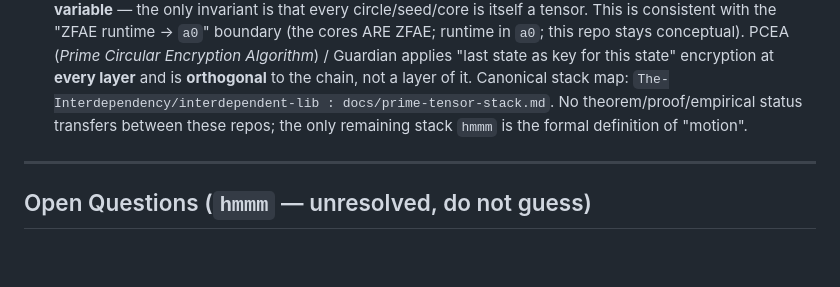
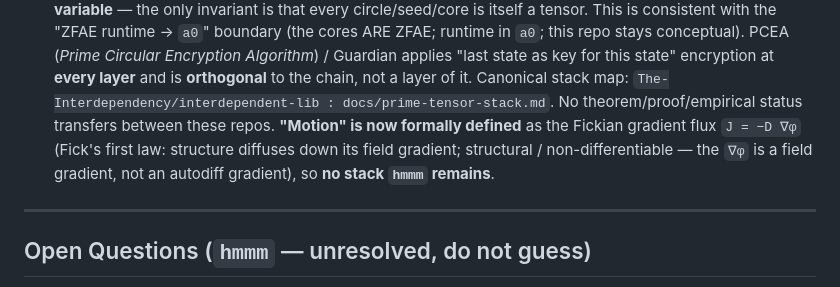
Before and after one commit to The-Interdependency/zfae, a Markdown page: CLAUDE.md, the part around the change. GitHub-like rendering; blank space fills up the shorter version.

Commit message:
docs(stack): formalize "motion" as Fick's gradient (closes last stack hmmm)
Maintainer resolved the final stack hmmm: "motion" is the Fickian gradient flux
J = −D ∇φ (Fick's first law; structure diffuses down its field gradient;
structural / non-differentiable — the ∇φ is a field gradient, not an autodiff
gradient). ZFAE reads accumulated motion + pcna weights. No stack hmmm remains.

https://claude.ai/code/session_01UwRXNkk6W24ie2tG6fHqFA

```diff
--- a/CLAUDE.md
+++ b/CLAUDE.md
@@ -98,8 +98,11 @@ skill assets, not a project package.
   applies "last state as key for this state" encryption at **every layer** and is
   **orthogonal** to the chain, not a layer of it. Canonical stack map:
   `The-Interdependency/interdependent-lib : docs/prime-tensor-stack.md`. No
-  theorem/proof/empirical status transfers between these repos; the only
-  remaining stack `hmmm` is the formal definition of "motion".
+  theorem/proof/empirical status transfers between these repos. **"Motion" is now
+  formally defined** as the Fickian gradient flux `J = −D ∇φ` (Fick's first law:
+  structure diffuses down its field gradient; structural / non-differentiable —
+  the `∇φ` is a field gradient, not an autodiff gradient), so **no stack `hmmm`
+  remains**.
 
 ---
 
```
